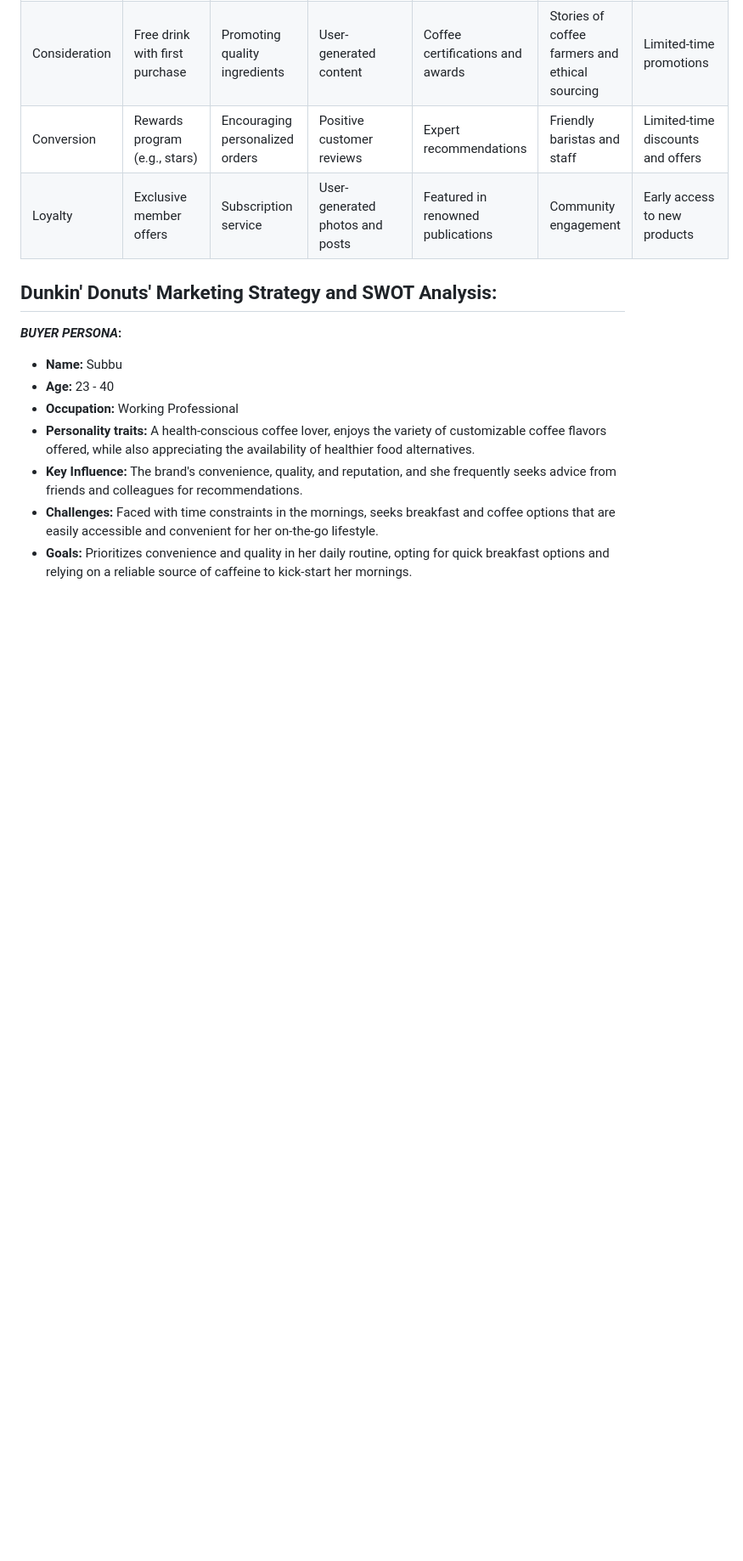
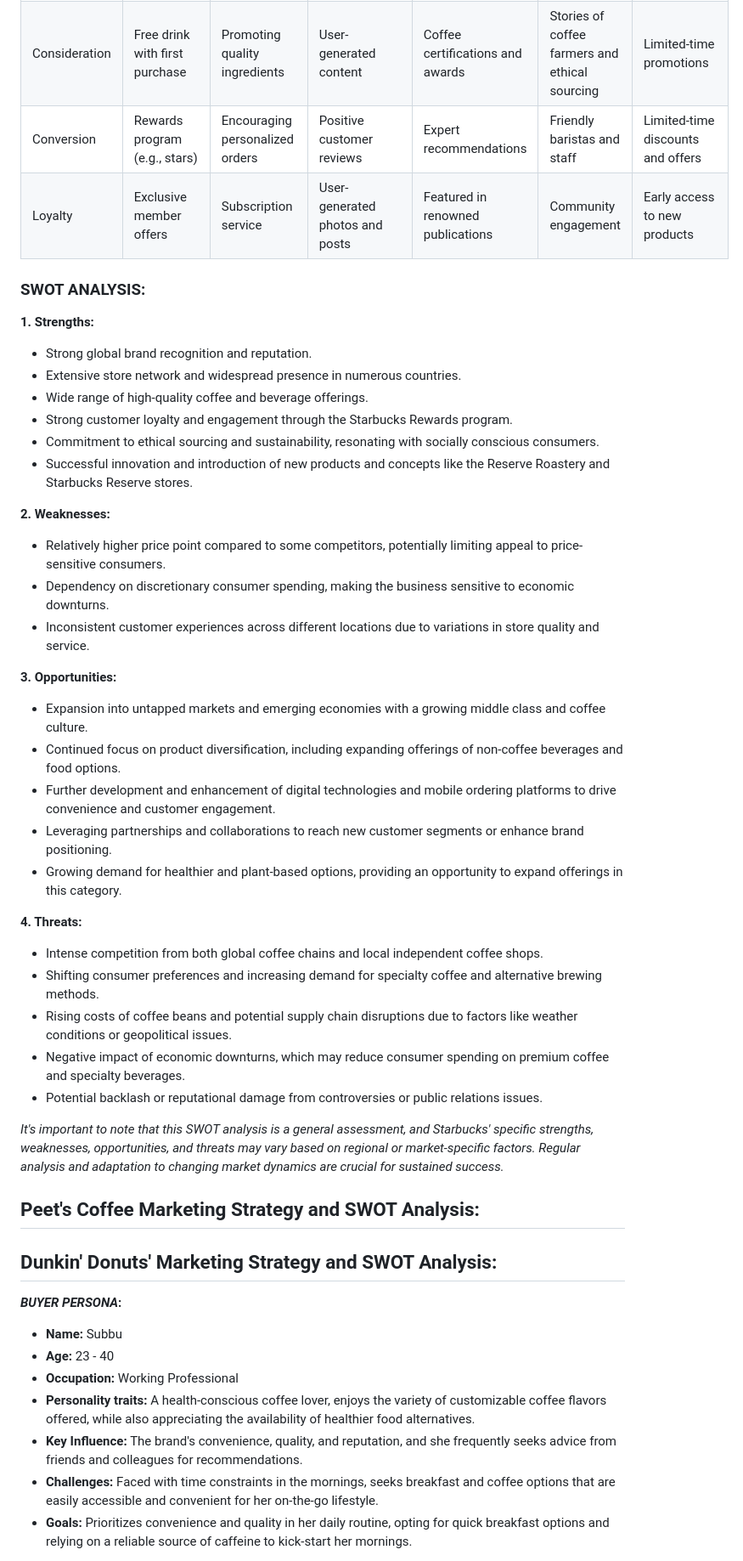
Before and after one commit to ravipatel0113/IS601-850-TeamA, a Markdown page: swot.md, the part around the change. Shown at 85% size. Drawn GitHub-style; blank space fills up the shorter version.

Commit message:
SWOT Analysis

```diff
--- a/swot.md
+++ b/swot.md
@@ -26,9 +26,38 @@ _By understanding the needs and preferences of a buyer persona like Caffeine Cha
 | Conversion |	Rewards program (e.g., stars) |	Encouraging personalized orders |	Positive customer reviews |	Expert recommendations |	Friendly baristas and staff |	Limited-time discounts and offers |
 | Loyalty |	Exclusive member offers |	Subscription service |	User-generated photos and posts |	Featured in renowned publications |	Community engagement |Early access to new products |
 
+### SWOT ANALYSIS:
 
+**1. Strengths:**
+- Strong global brand recognition and reputation.
+- Extensive store network and widespread presence in numerous countries.
+- Wide range of high-quality coffee and beverage offerings.
+- Strong customer loyalty and engagement through the Starbucks Rewards program.
+- Commitment to ethical sourcing and sustainability, resonating with socially conscious consumers.
+- Successful innovation and introduction of new products and concepts like the Reserve Roastery and Starbucks Reserve stores.
 
+**2. Weaknesses:**
+- Relatively higher price point compared to some competitors, potentially limiting appeal to price-sensitive consumers.
+- Dependency on discretionary consumer spending, making the business sensitive to economic downturns.
+- Inconsistent customer experiences across different locations due to variations in store quality and service.
 
+**3. Opportunities:**
+- Expansion into untapped markets and emerging economies with a growing middle class and coffee culture.
+- Continued focus on product diversification, including expanding offerings of non-coffee beverages and food options.
+- Further development and enhancement of digital technologies and mobile ordering platforms to drive convenience and customer engagement.
+- Leveraging partnerships and collaborations to reach new customer segments or enhance brand positioning.
+- Growing demand for healthier and plant-based options, providing an opportunity to expand offerings in this category.
+
+**4. Threats:**
+- Intense competition from both global coffee chains and local independent coffee shops.
+- Shifting consumer preferences and increasing demand for specialty coffee and alternative brewing methods.
+- Rising costs of coffee beans and potential supply chain disruptions due to factors like weather conditions or geopolitical issues.
+- Negative impact of economic downturns, which may reduce consumer spending on premium coffee and specialty beverages.
+- Potential backlash or reputational damage from controversies or public relations issues.
+
+_It's important to note that this SWOT analysis is a general assessment, and Starbucks' specific strengths, weaknesses, opportunities, and threats may vary based on regional or market-specific factors. Regular analysis and adaptation to changing market dynamics are crucial for sustained success._
+
+## Peet's Coffee Marketing Strategy and SWOT Analysis:
 
 
 
```
